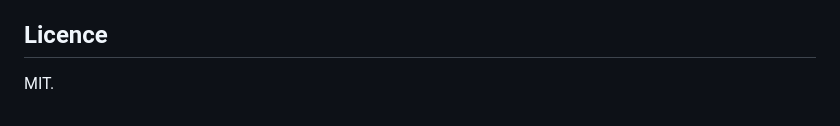
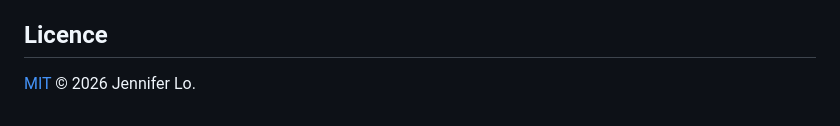
Before and after one commit to jkw2lo/recipe_book, a Markdown page: README.md, the part around the change. GitHub-like rendering.

Commit message:
README: say the code is MIT-licensed
Co-Authored-By: Claude Opus 5.5 <noreply@anthropic.com>

```diff
--- a/README.md
+++ b/README.md
@@ -133,4 +133,4 @@ requested on press and released on leaving the recipe.
 
 ## Licence
 
-MIT.
+[MIT](LICENSE) © 2026 Jennifer Lo.
```
